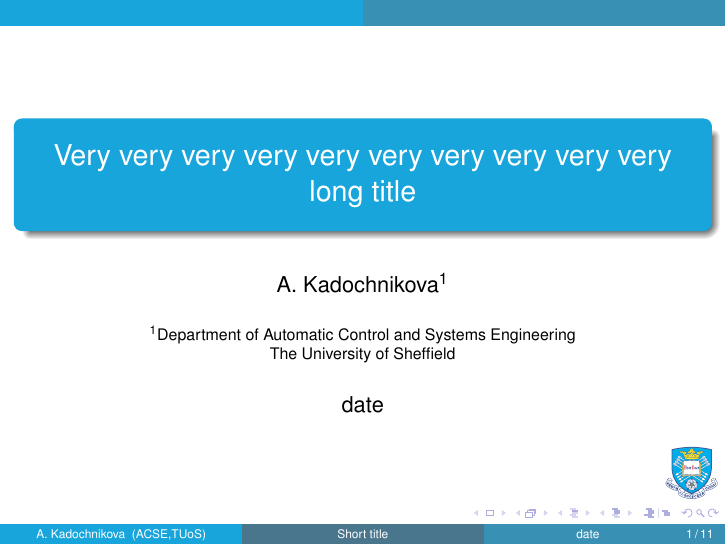
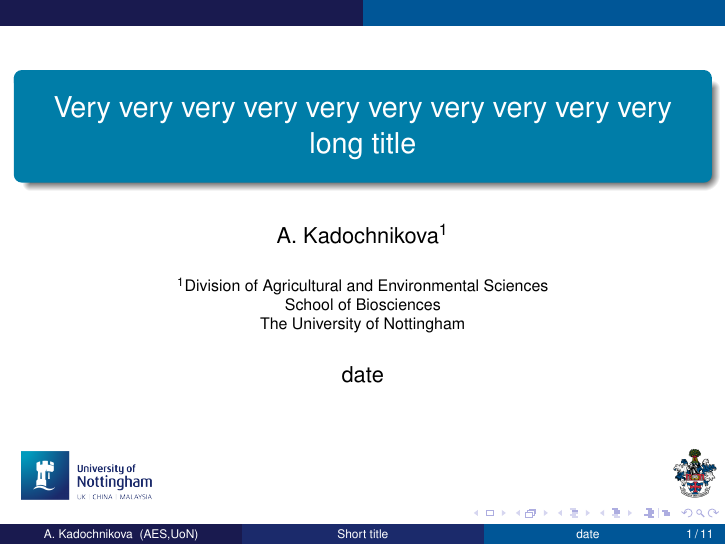
Before and after one commit to anastasia-rk/Slides_UoN, LaTeX slides (main.tex): page 1 of 18. Compiled offline with pdfLaTeX.

Commit message:
UoN colors
Updated colour scheme + logos

```diff
--- a/main.tex
+++ b/main.tex
@@ -8,23 +8,28 @@
 	\setbeamercovered{transparent}
 }
 % Redefine beamer colors
+\definecolor{UoNblue1}{RGB}{0,155,189}
+\definecolor{UoNblue2}{RGB}{0,125,168}
+\definecolor{UoNblue3}{RGB}{0,86,151}
+\definecolor{UoNblue4}{RGB}{27,42,107}
+\definecolor{UoNblue5}{RGB}{25,26,79}
 % Captions and titles
 \setbeamertemplate{caption}{\raggedright\insertcaption}
-\setbeamercolor{frametitle}{fg=cyan!90!black}
-\setbeamercolor{title}{bg=cyan!90!black}
+\setbeamercolor{frametitle}{fg=UoNblue3}
+\setbeamercolor{title}{bg=UoNblue2}
 
-\setbeamercolor{palette primary}{fg=white, bg=cyan!70!black}
-\setbeamercolor{palette secondary}{fg=white, bg=cyan!50!black}
-\setbeamercolor{palette tertiary}{fg=white, bg=cyan!90!black}
+\setbeamercolor{palette primary}{fg=white, bg=UoNblue3}
+\setbeamercolor{palette secondary}{fg=white, bg=UoNblue4}
+\setbeamercolor{palette tertiary}{fg=white, bg=UoNblue5}
 % Outline slide
 \setbeamertemplate{section in toc}[circle]
 \setbeamerfont{section number projected}{family=\rmfamily,series=\bfseries,size=\normalsize}
-\setbeamercolor{section number projected}{bg=cyan!90!black,fg=white}
+\setbeamercolor{section number projected}{bg=UoNblue5,fg=white}
 % Itemize list
 \setbeamertemplate{itemize item}[circle]
 \setbeamertemplate{itemize subitem}[circle]
-\setbeamercolor{itemize item}{fg=cyan!70!black}
-\setbeamercolor{itemize subitemitem}{fg=cyan!90!black}
+\setbeamercolor{itemize item}{fg=UoNblue4}
+\setbeamercolor{itemize subitemitem}{fg=UoNblue5}
 % Title box
 \setbeamertemplate{frametitle}{%
 	\nointerlineskip%
@@ -84,12 +89,13 @@
 \title[Short title] % (optional, use only with long paper titles)
 {Very very very very very very very very very very long title}
 \author[A. Kadochnikova]{A. Kadochnikova\inst{1}}
-\institute[ACSE,TUoS]{\inst{1}
-	Department of Automatic Control and Systems Engineering\\
-	The University of Sheffield}
+\institute[AES,UoN]{\inst{1}
+	Division of Agricultural and Environmental Sciences\\
+	School of Biosciences\\
+	The University of Nottingham}
 \date{date}
-
-\pgfdeclareimage[height=1cm]{university-logo}{UoSarms.pdf}
+\titlegraphic{\vspace*{0.7cm}\includegraphics[height=0.85cm]{UoNlogoFC.png}\hspace*{10.2cm}}
+\pgfdeclareimage[height=1cm]{university-logo}{UoNarms}
 \logo{\pgfuseimage{university-logo}}
 \begin{document}
 \begin{frame}
```
Also changed, not shown: 1 UoN full colour MASTER logo BLEED CMYK.eps (added), UoN blue single colour logo CMYK.eps (added), UoN blue single colour logo RGB.png (added), UoNarms.png (added), UoNlogoFC.png (added), main.pdf, 1 other file.
